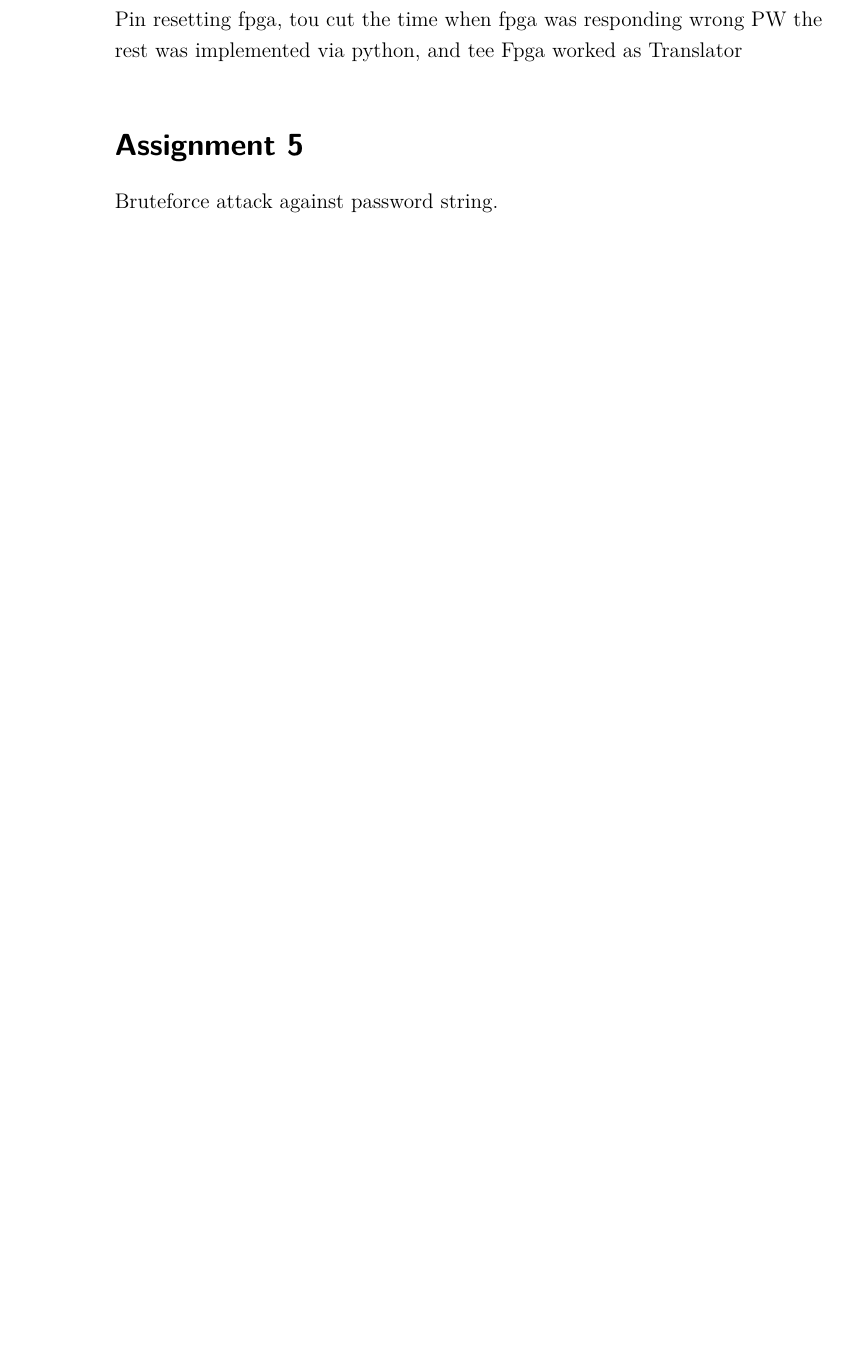
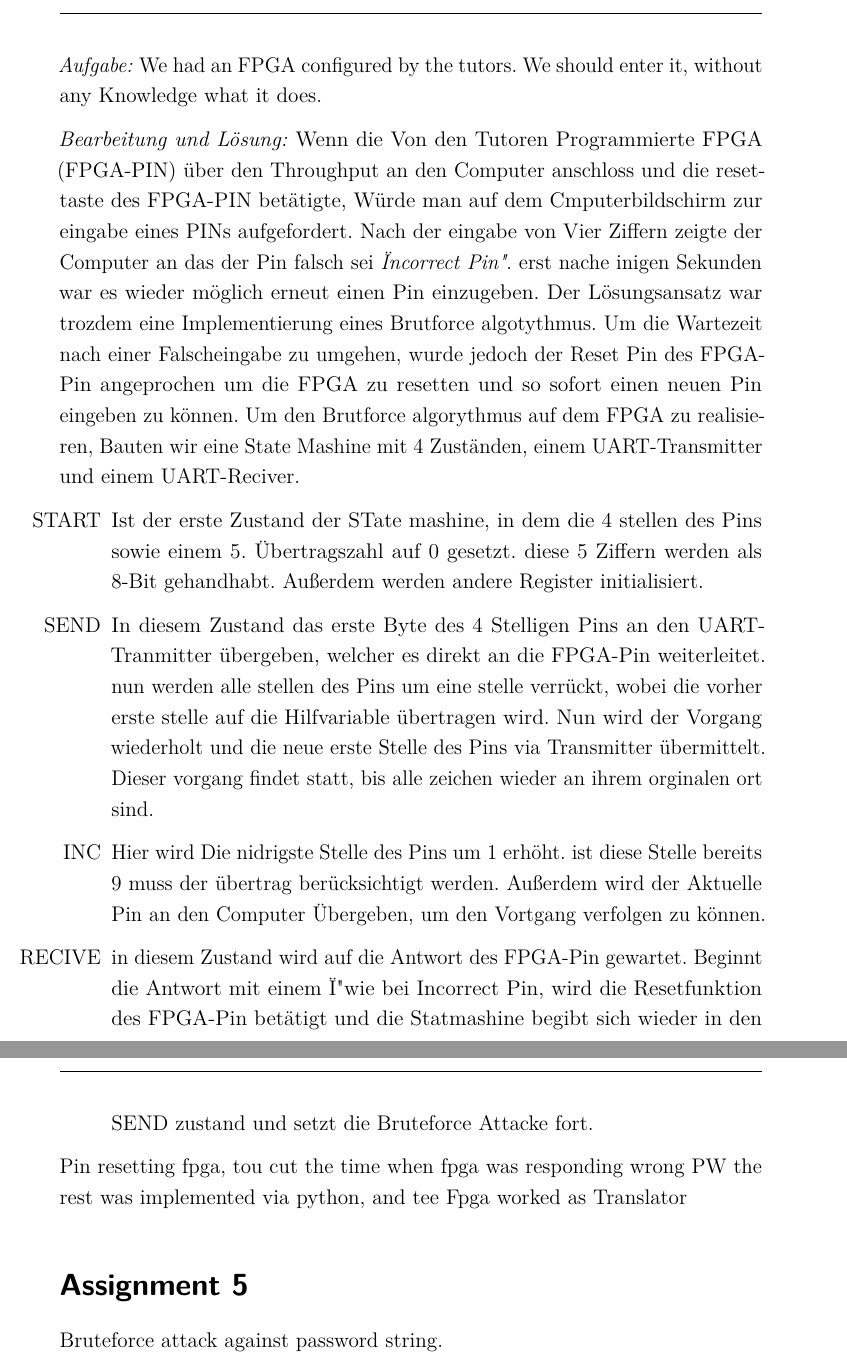
Before and after one commit to derboblan/labreport, a LaTeX document (labreport.tex, which reads assignments/assignment4.tex): part of page 3 of 4 before the commit and two parts of pages 4 and 5 of 5 after it, the two joined at a grey line, cut at the place of the change, the shorter picture padded with empty space. Compiled offline with pdfLaTeX.

Commit message:
throughput und Brutepin

```diff
--- a/assignments/assignment4.tex
+++ b/assignments/assignment4.tex
@@ -1,2 +1,21 @@
 \section*{Assignment 4}
 The task was to bruteforce a 4 digit pin.
+
+\emph{Aufgabe: }We had an FPGA configured by the tutors. We should enter it, without any Knowledge what it does.
+
+\emph{Bearbeitung und Lösung: }Wenn die Von den Tutoren Programmierte FPGA (FPGA-PIN) über den Throughput an den Computer anschloss und die resettaste des FPGA-PIN betätigte, Würde man auf dem Cmputerbildschirm zur eingabe eines PINs aufgefordert. Nach der eingabe von Vier Ziffern zeigte der Computer an das der Pin falsch sei \emph{"Incorrect Pin"}. erst nache inigen Sekunden war es wieder möglich erneut einen Pin einzugeben.
+Der Lösungsansatz war trozdem eine Implementierung eines Brutforce algotythmus. Um die Wartezeit nach einer Falscheingabe zu umgehen, wurde jedoch der Reset Pin des FPGA-Pin angeprochen um die FPGA zu resetten und so sofort einen neuen Pin eingeben zu können.
+Um den Brutforce algorythmus auf dem FPGA zu realisieren, Bauten wir eine State Mashine mit 4 Zuständen, einem UART-Transmitter und einem UART-Reciver.
+
+\begin{itemize}
+
+
+\item[START] Ist der erste Zustand der STate mashine, in dem die 4 stellen des Pins sowie einem 5. Übertragszahl auf 0 gesetzt. diese 5 Ziffern werden als 8-Bit gehandhabt. Außerdem werden andere Register initialisiert.
+
+\item[SEND] In diesem Zustand das erste Byte des 4 Stelligen Pins an den UART-Tranmitter übergeben, welcher es direkt an die FPGA-Pin weiterleitet. nun werden alle stellen des Pins um eine stelle verrückt, wobei die vorher erste stelle auf die Hilfvariable übertragen wird. Nun wird der Vorgang wiederholt und die neue erste Stelle des Pins via Transmitter übermittelt. Dieser vorgang findet statt, bis alle zeichen wieder an ihrem orginalen ort sind.
+
+\item[INC] Hier wird Die nidrigste Stelle des Pins um 1 erhöht. ist diese Stelle bereits 9 muss der übertrag berücksichtigt werden. Außerdem wird der Aktuelle Pin an den Computer Übergeben, um den Vortgang verfolgen zu können.
+
+\item[RECIVE] in diesem Zustand wird auf die Antwort des FPGA-Pin gewartet. Beginnt die Antwort mit einem "I" wie bei Incorrect Pin, wird die Resetfunktion des FPGA-Pin betätigt und die Statmashine begibt sich wieder in den SEND zustand und setzt die Bruteforce Attacke fort.
+
+\end{itemize}
--- a/labreport.tex
+++ b/labreport.tex
@@ -1,4 +1,4 @@
-\documentclass[a4paper, twoside, ngerman, 12pt]{scrartcl}
+\documentclass[a4paper, ngerman, 12pt]{scrartcl}
 \usepackage{amssymb}
 \usepackage{ifxetex}
 \ifxetex
@@ -25,7 +25,7 @@
 \usepackage{parskip}
 \usepackage{svg}
 \usepackage{lscape}
-\usepackage[inner=2.3cm,outer=4.6cm,top=3.3cm,bottom=6.6cm]{geometry}
+\usepackage[inner=3.5cm,outer=3.5cm,top=3.3cm,bottom=6.6cm]{geometry}
 
 \usepackage[nottoc]{tocbibind}
 \usepackage[fixlanguage]{babelbib}
```
Also changed, not shown: assignments/assignment2.tex (+4 -2 lines), assignments/assignment1.tex (line endings or trailing spaces), labreport.tex (2 more changed lines).
